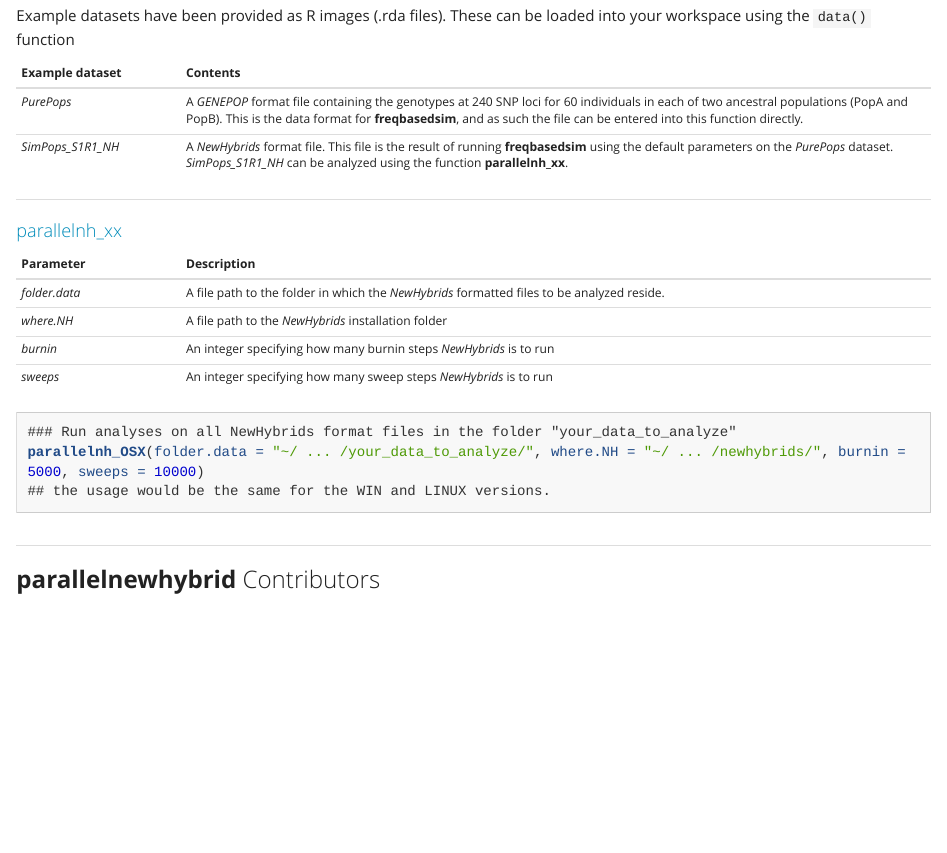
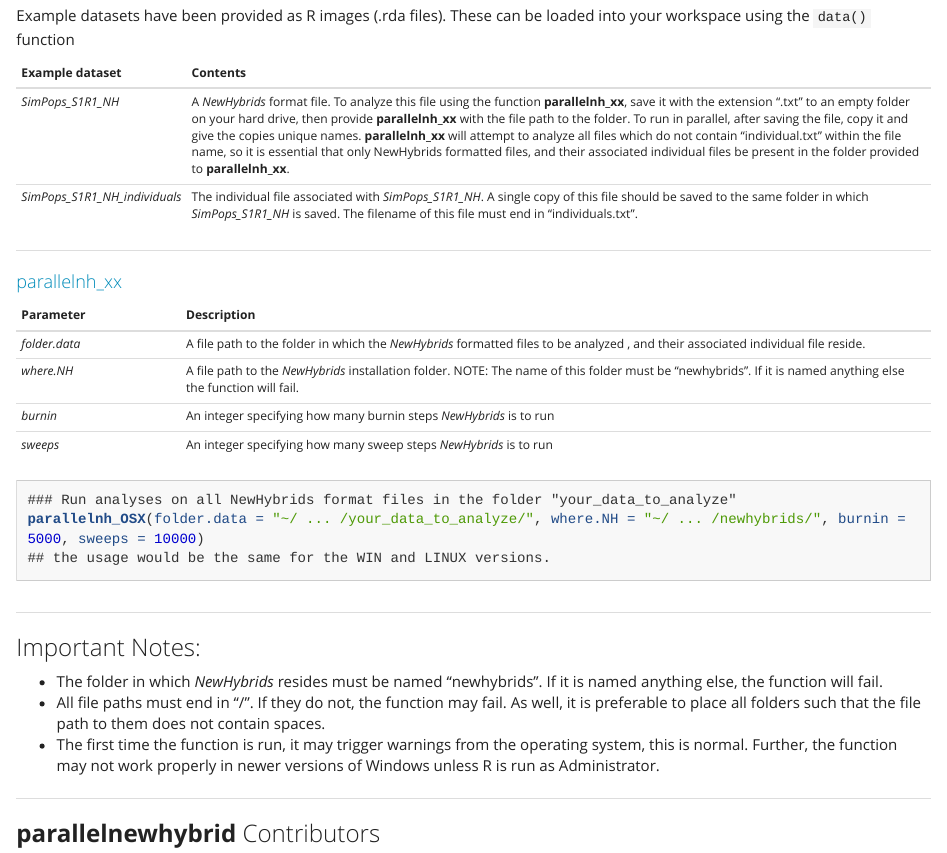
Before and after one commit to itots/parallelnewhybrid, an R Markdown document (README.Rmd): the page in a window 1100 px wide, from 780 px down. The pictures show the output file README.html that the author committed with the source, opened offline.

Commit message:
Update to create version 1

````diff
--- a/README.Rmd
+++ b/README.Rmd
@@ -42,16 +42,16 @@ Example datasets have been provided as R images (.rda files). These can be loade
 
 **Example dataset** | **Contents**
 ------------|---------------------------------------------------------------
-*PurePops* | A *GENEPOP* format file containing the genotypes at 240 SNP loci for 60 individuals in each of two ancestral populations (PopA and PopB). This is the data format for **freqbasedsim**, and as such the file can be entered into this function directly.
-*SimPops\_S1R1_NH* | A *NewHybrids* format file. This file is the result of running **freqbasedsim** using the default parameters on the *PurePops* dataset. *SimPops\_S1R1_NH* can be analyzed using the function **parallelnh_xx**.
+*SimPops\_S1R1_NH* | A *NewHybrids* format file. To analyze this file using the function **parallelnh_xx**, save it with the extension ".txt" to an empty folder on your hard drive, then provide **parallelnh_xx** with the file path to the folder. To run in parallel, after saving the file, copy it and give the copies unique names. **parallelnh_xx** will attempt to analyze all files which do not contain "individual.txt" within the file name, so it is essential that only NewHybrids formatted files, and their associated individual files be present in the folder provided to **parallelnh_xx**.
+*SimPops\_S1R1_NH_individuals* | The individual file associated with *SimPops\_S1R1_NH*. A single copy of this file should be saved to the same folder in which *SimPops\_S1R1_NH* is saved. The filename of this file must end in "individuals.txt".
 
 ***
 <h4 class="text-primary">parallelnh_xx</h4>
 
 **Parameter** | **Description**
 ------------|---------------------------------------------------------------
-*folder.data*| A file path to the folder in which the *NewHybrids* formatted files to be analyzed reside.
-*where.NH* | A file path to the *NewHybrids* installation folder
+*folder.data*| A file path to the folder in which the *NewHybrids* formatted files to be analyzed, and their associated individual file reside.
+*where.NH* | A file path to the *NewHybrids* installation folder. NOTE: The name of this folder must be named "newhybrids". If it is named anything else the function will fail.
 *burnin* | An integer specifying how many burnin steps *NewHybrids* is to run
 *sweeps* | An integer specifying how many sweep steps *NewHybrids* is to run
 
@@ -62,4 +68,12 @@ parallelnh_OSX(folder.data = "~/ ... /your_data_to_analyze/", where.NH = "~/ ...
 ```
+
+***
+
+### Important Notes:
+
+* The folder in which *NewHybrids* resides must be named "newhybrids". If it is named anything else, the function will fail.
+* All file paths must end in "/". If they do not, the function may fail. As well, it is preferable to place all folders such that the file path to them does not contain spaces.
+* The first time the function is run, it may trigger warnings from the operating system, this is normal. Further, the function may not work properly in newer versions of Windows unless R is run as Administrator.
 
 ***
 
````
Also changed, not shown: R/parallelnh_LINUX.R (+2 -2 lines), R/parallelnh_OSX.R (+2 -2 lines), R/parallelnh_WIN.R (+2 -2 lines), README.html, data/SimPops_S1R1_NH.rda (added), data/SimPops_S1R1_NH_individuals.rda (added), README.Rmd (6 more changed lines), 4 other files.
